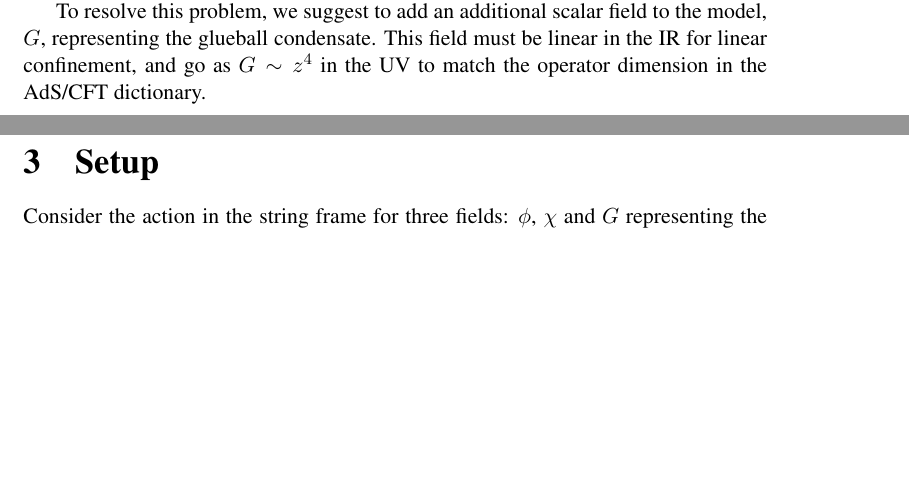
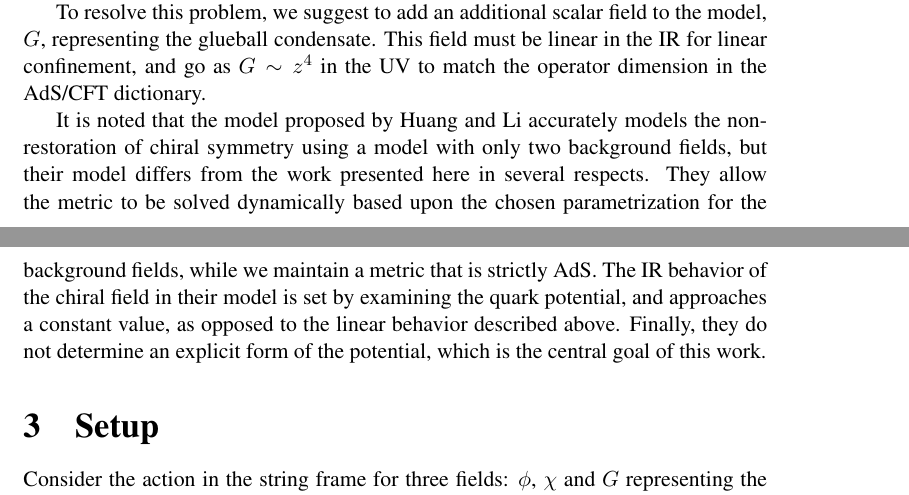
Before and after one commit to seanbartz/ThreeFieldPaper, a LaTeX document (ThreeFieldPaper.tex): two parts of pages 3 and 4 of 16 before the commit and two parts of pages 3 and 4 of 17 after it, joined at a grey line, cut so that both start at the same text, the shorter picture padded with empty space. Compiled offline with pdfLaTeX.

Commit message:
Huang Li
Added discussion of the Huang-Li Model in motivation section

```diff
--- a/ThreeFieldPaper.tex
+++ b/ThreeFieldPaper.tex
@@ -141,6 +141,12 @@ Models that derive the field behavior using the superpotential method suffer fro
 
 To resolve this problem, we suggest to add an additional scalar field to the model, $G$, representing the glueball condensate.
 This field must be linear in the IR for linear confinement, and go as $G \sim z^4$ in the UV to match the operator dimension in the AdS/CFT dictionary.
+
+It is noted that the model proposed by Huang and Li accurately models the non-restoration of chiral symmetry using a model with only two background fields, but their model differs from the work presented here in several respects.
+They allow the metric to be solved dynamically based upon the chosen parametrization for the background fields, while we maintain a metric that is strictly AdS.
+The IR behavior of the chiral field in their model is set by examining the quark potential, and approaches a constant value, as opposed to the linear behavior described above.
+Finally, they do not determine an explicit form of the potential, which is the central goal of this work.
+
 
 \section{Setup}
 Consider the action in the string frame for three fields: $\phi$, $\chi$ and $G$ representing the dilaton, a chiral field, and a glueball field with zero mass
```
Also changed, not shown: ThreeFieldPaper.pdf.
